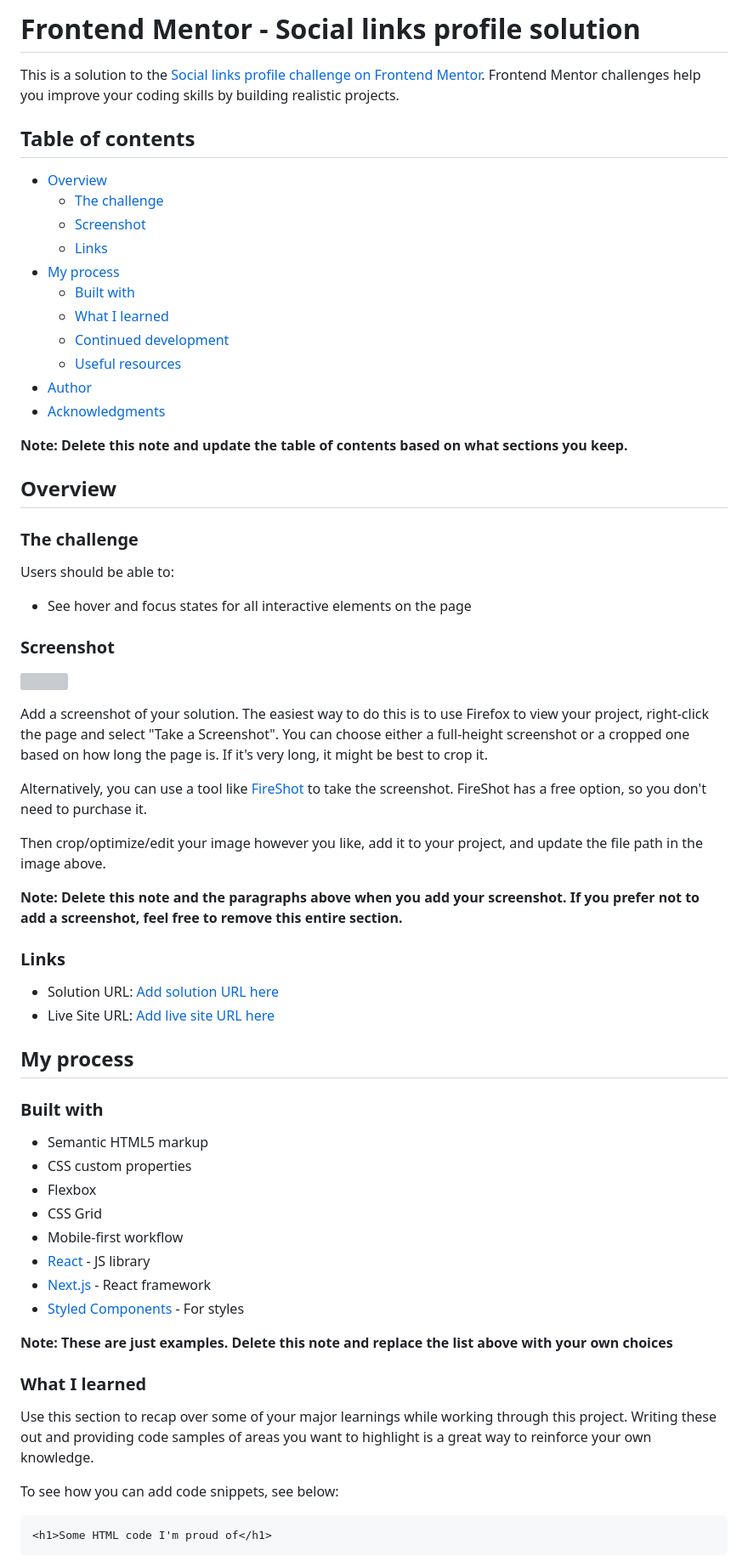
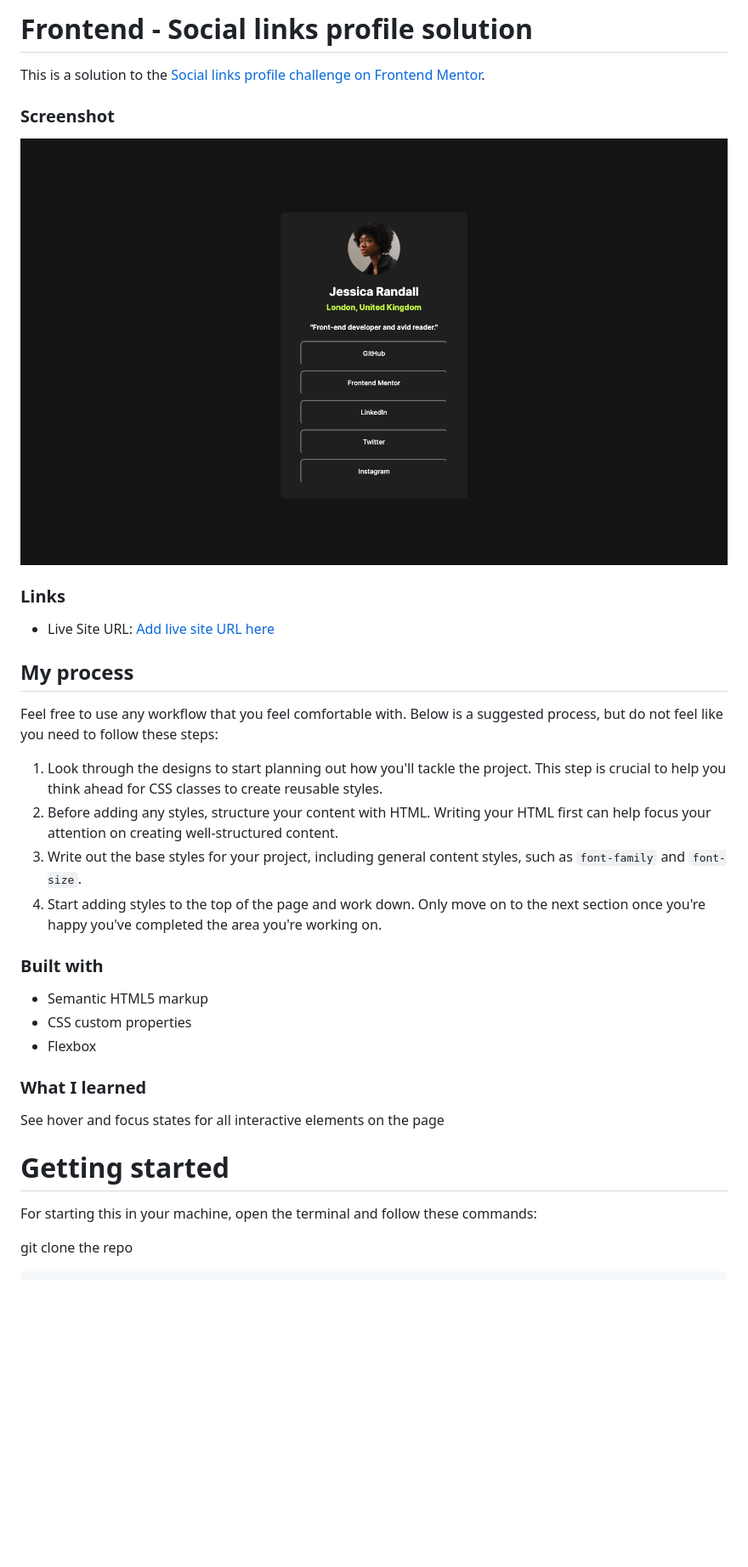
Before and after one commit to Vinay-Basargekar/Recipe-page, a Markdown page: social-links-profile-main/README-template.md, the part around the change printed below. Shown: that part at 85% size. Drawn GitHub-style; pictures changed too: social-links-profile-main/assets/images/screenshot.png (added); blank space fills up the shorter version; grey boxes are pictures that could not be loaded.

````diff
--- a/social-links-profile-main/README-template.md
+++ b/social-links-profile-main/README-template.md
@@ -1,69 +1,36 @@
-# Frontend Mentor - Social links profile solution
+# Frontend - Social links profile solution
 
-This is a solution to the [Social links profile challenge on Frontend Mentor](https://www.frontendmentor.io/challenges/social-links-profile-UG32l9m6dQ). Frontend Mentor challenges help you improve your coding skills by building realistic projects.
+This is a solution to the [Social links profile challenge on Frontend Mentor](https://www.frontendmentor.io/challenges/social-links-profile-UG32l9m6dQ).
 
-## Table of contents
-
-- [Overview](#overview)
-  - [The challenge](#the-challenge)
-  - [Screenshot](#screenshot)
-  - [Links](#links)
-- [My process](#my-process)
-  - [Built with](#built-with)
-  - [What I learned](#what-i-learned)
-  - [Continued development](#continued-development)
-  - [Useful resources](#useful-resources)
-- [Author](#author)
-- [Acknowledgments](#acknowledgments)
-
-**Note: Delete this note and update the table of contents based on what sections you keep.**
-
-## Overview
-
-### The challenge
-
-Users should be able to:
-
-- See hover and focus states for all interactive elements on the page
 
 ### Screenshot
 
-![](./screenshot.jpg)
-
-Add a screenshot of your solution. The easiest way to do this is to use Firefox to view your project, right-click the page and select "Take a Screenshot". You can choose either a full-height screenshot or a cropped one based on how long the page is. If it's very long, it might be best to crop it.
-
-Alternatively, you can use a tool like [FireShot](https://getfireshot.com/) to take the screenshot. FireShot has a free option, so you don't need to purchase it.
-
-Then crop/optimize/edit your image however you like, add it to your project, and update the file path in the image above.
-
-**Note: Delete this note and the paragraphs above when you add your screenshot. If you prefer not to add a screenshot, feel free to remove this entire section.**
+![](./assets/images/screenshot.png)
 
 ### Links
 
-- Solution URL: [Add solution URL here](https://your-solution-url.com)
-- Live Site URL: [Add live site URL here](https://your-live-site-url.com)
+- Live Site URL: [Add live site URL here](https://front-end-votd.vercel.app/)
 
 ## My process
+
+Feel free to use any workflow that you feel comfortable with. Below is a suggested process, but do not feel like you need to follow these steps:
+1. Look through the designs to start planning out how you'll tackle the project. This step is crucial to help you think ahead for CSS classes to create reusable styles.
+2. Before adding any styles, structure your content with HTML. Writing your HTML first can help focus your attention on creating well-structured content.
+3. Write out the base styles for your project, including general content styles, such as `font-family` and `font-size`.
+4. Start adding styles to the top of the page and work down. Only move on to the next section once you're happy you've completed the area you're working on.
 
 ### Built with
 
 - Semantic HTML5 markup
 - CSS custom properties
 - Flexbox
-- CSS Grid
-- Mobile-first workflow
-- [React](https://reactjs.org/) - JS library
-- [Next.js](https://nextjs.org/) - React framework
-- [Styled Components](https://styled-components.com/) - For styles
-
-**Note: These are just examples. Delete this note and replace the list above with your own choices**
 
 ### What I learned
 
-Use this section to recap over some of your major learnings while working through this project. Writing these out and providing code samples of areas you want to highlight is a great way to reinforce your own knowledge.
+See hover and focus states for all interactive elements on the page
 
-To see how you can add code snippets, see below:
+# Getting started
+For starting this in your machine, open the terminal and follow these commands:
 
-```html
-<h1>Some HTML code I'm proud of</h1>
+git clone the repo
 ```
````
Also changed, not shown: other parts of social-links-profile-main/README-template.md (+6 -38 lines).
